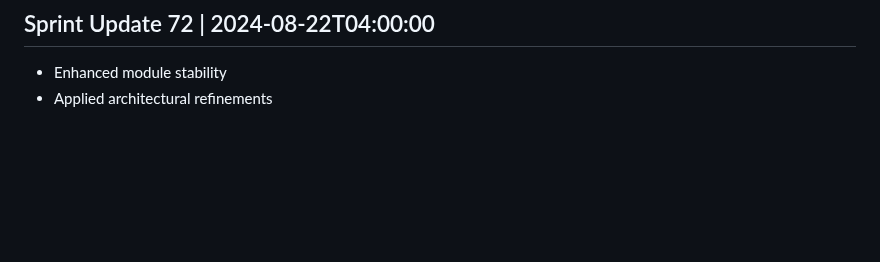
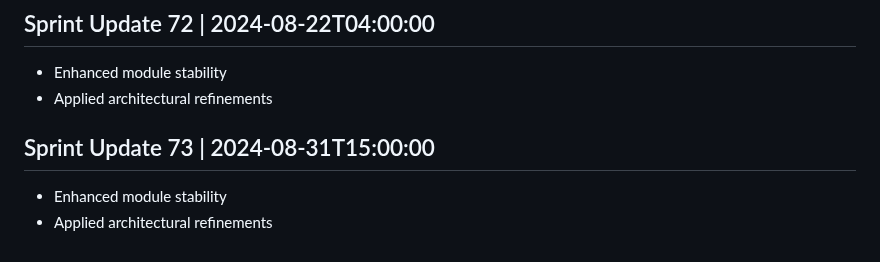
Before and after one commit to AshrafMorningstar/Learning, a Markdown page: PROJECT_HISTORY.md, the part around the change. Rendered like a GitHub page; blank space fills up the shorter version.

```diff
--- a/PROJECT_HISTORY.md
+++ b/PROJECT_HISTORY.md
@@ -289,3 +289,7 @@
 ## Sprint Update 72 | 2024-08-22T04:00:00
 - Enhanced module stability
 - Applied architectural refinements
+
+## Sprint Update 73 | 2024-08-31T15:00:00
+- Enhanced module stability
+- Applied architectural refinements
```
